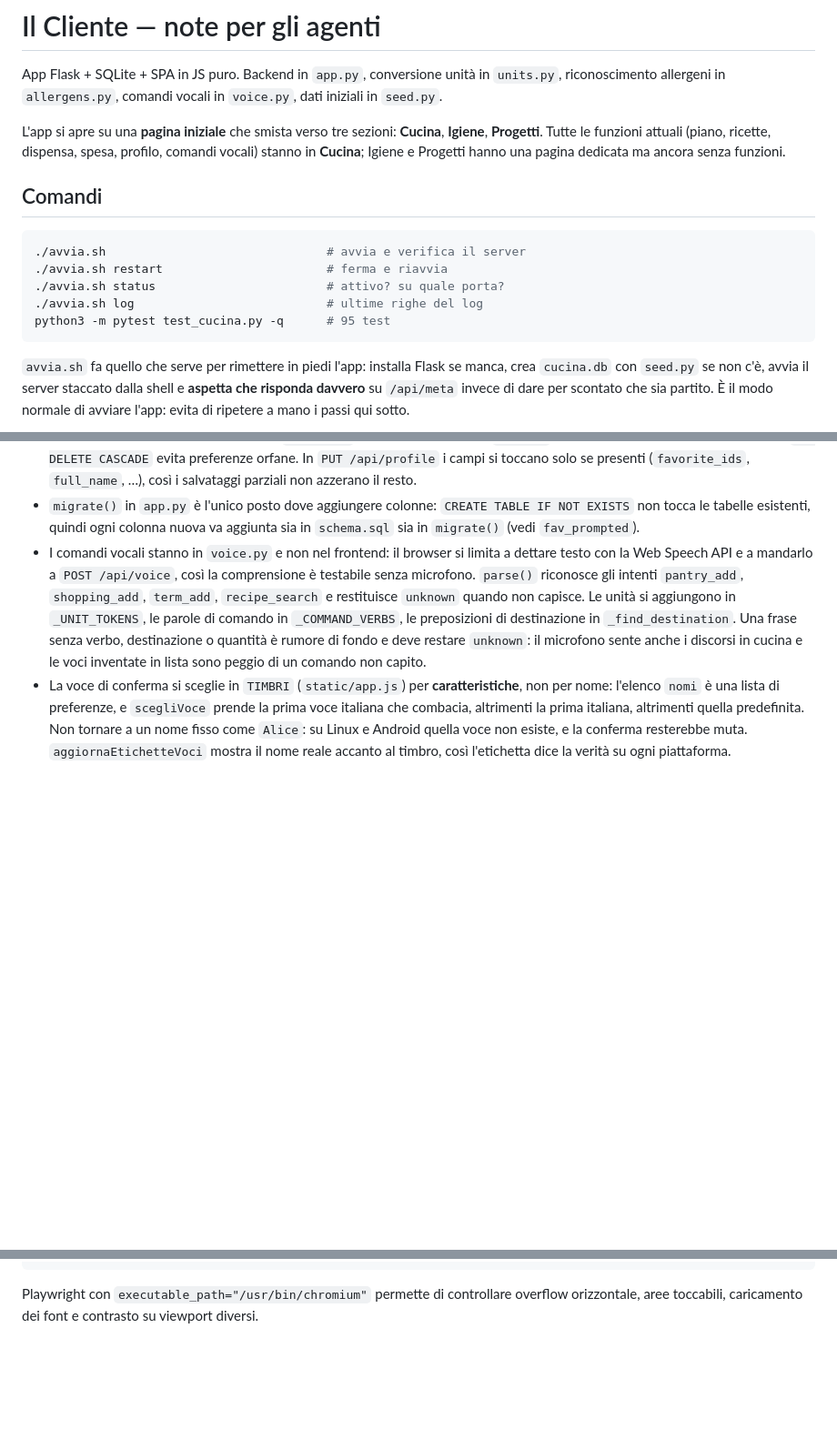
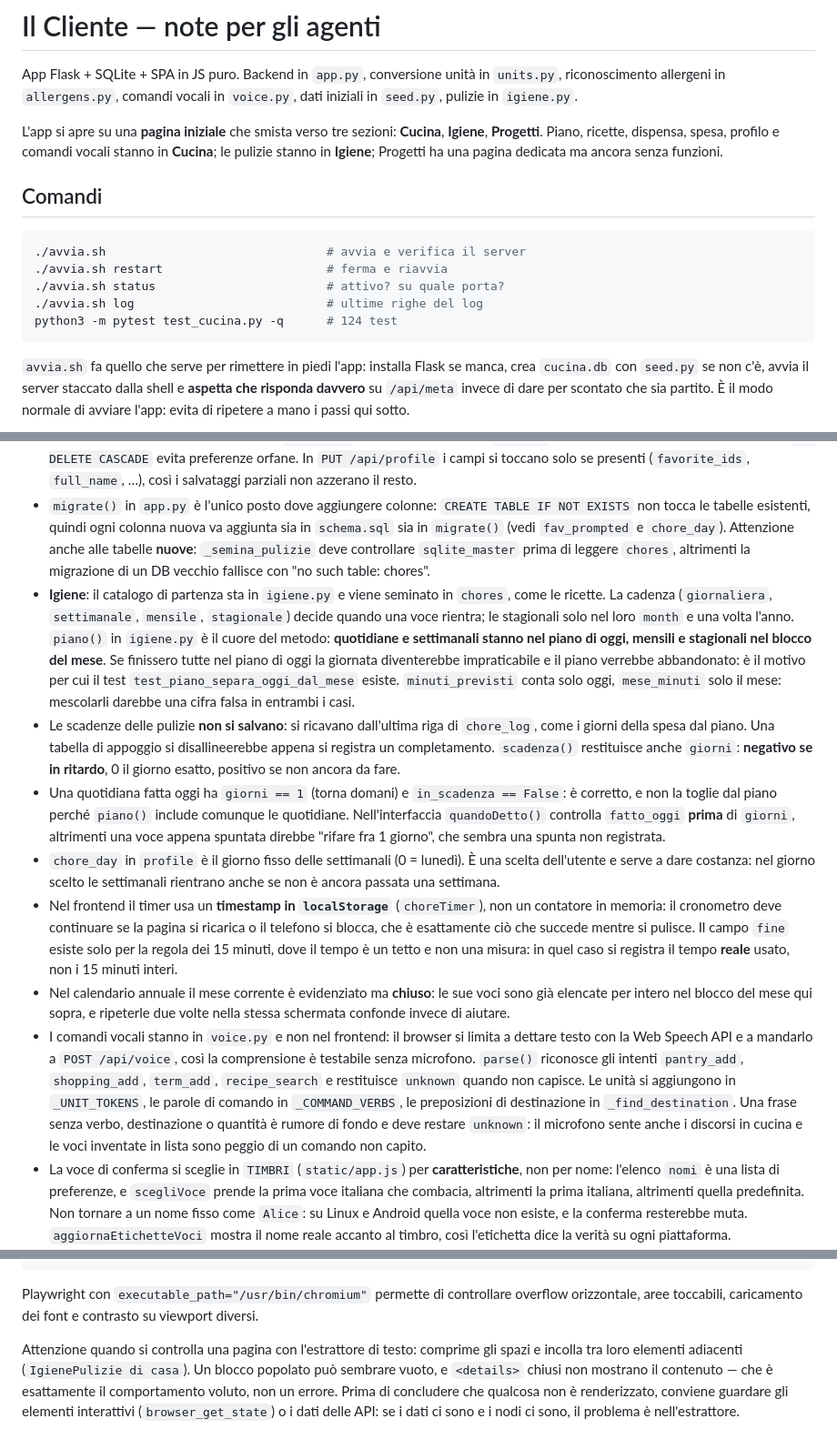
Before and after one commit to pongopyg21-ops/gg, a Markdown page: AGENTS.md, 3 parts joined by grey strips. Shown at 91% size. Drawn GitHub-style; blank space fills up the shorter version.

Commit message:
Aggiorna le note per gli agenti con la sezione Igiene
Igiene non è più una pagina senza funzioni: il metodo, le scadenze derivate
e il timer meritano di essere spiegati a chi ci metterà mano.

Co-authored-by: openhands <openhands@all-hands.dev>

````diff
--- a/AGENTS.md
+++ b/AGENTS.md
@@ -2,11 +2,11 @@
 
 App Flask + SQLite + SPA in JS puro. Backend in `app.py`, conversione unità in
 `units.py`, riconoscimento allergeni in `allergens.py`, comandi vocali in
-`voice.py`, dati iniziali in `seed.py`.
+`voice.py`, dati iniziali in `seed.py`, pulizie in `igiene.py`.
 
 L'app si apre su una **pagina iniziale** che smista verso tre sezioni: **Cucina**,
-**Igiene**, **Progetti**. Tutte le funzioni attuali (piano, ricette, dispensa,
-spesa, profilo, comandi vocali) stanno in **Cucina**; Igiene e Progetti hanno una
+**Igiene**, **Progetti**. Piano, ricette, dispensa, spesa, profilo e comandi
+vocali stanno in **Cucina**; le pulizie stanno in **Igiene**; Progetti ha una
 pagina dedicata ma ancora senza funzioni.
 
 ## Comandi
@@ -16,7 +16,7 @@ pagina dedicata ma ancora senza funzioni.
 ./avvia.sh restart                       # ferma e riavvia
 ./avvia.sh status                        # attivo? su quale porta?
 ./avvia.sh log                           # ultime righe del log
-python3 -m pytest test_cucina.py -q      # 95 test
+python3 -m pytest test_cucina.py -q      # 124 test
 ```
 
 `avvia.sh` fa quello che serve per rimettere in piedi l'app: installa Flask se
@@ -65,7 +65,41 @@ un nome comune e si rischierebbe di fermare quello di un altro progetto.
   (`favorite_ids`, `full_name`, …), così i salvataggi parziali non azzerano il resto.
 - `migrate()` in `app.py` è l'unico posto dove aggiungere colonne: `CREATE TABLE IF
   NOT EXISTS` non tocca le tabelle esistenti, quindi ogni colonna nuova va aggiunta
-  sia in `schema.sql` sia in `migrate()` (vedi `fav_prompted`).
+  sia in `schema.sql` sia in `migrate()` (vedi `fav_prompted` e `chore_day`).
+  Attenzione anche alle tabelle **nuove**: `_semina_pulizie` deve controllare
+  `sqlite_master` prima di leggere `chores`, altrimenti la migrazione di un DB
+  vecchio fallisce con "no such table: chores".
+- **Igiene**: il catalogo di partenza sta in `igiene.py` e viene seminato in
+  `chores`, come le ricette. La cadenza (`giornaliera`, `settimanale`, `mensile`,
+  `stagionale`) decide quando una voce rientra; le stagionali solo nel loro `month`
+  e una volta l'anno. `piano()` in `igiene.py` è il cuore del metodo: **quotidiane
+  e settimanali stanno nel piano di oggi, mensili e stagionali nel blocco del
+  mese**. Se finissero tutte nel piano di oggi la giornata diventerebbe
+  impraticabile e il piano verrebbe abbandonato: è il motivo per cui il test
+  `test_piano_separa_oggi_dal_mese` esiste. `minuti_previsti` conta solo oggi,
+  `mese_minuti` solo il mese: mescolarli darebbe una cifra falsa in entrambi i casi.
+- Le scadenze delle pulizie **non si salvano**: si ricavano dall'ultima riga di
+  `chore_log`, come i giorni della spesa dal piano. Una tabella di appoggio si
+  disallineerebbe appena si registra un completamento. `scadenza()` restituisce
+  anche `giorni`: **negativo se in ritardo**, 0 il giorno esatto, positivo se non
+  ancora da fare.
+- Una quotidiana fatta oggi ha `giorni == 1` (torna domani) e `in_scadenza == False`:
+  è corretto, e non la toglie dal piano perché `piano()` include comunque le
+  quotidiane. Nell'interfaccia `quandoDetto()` controlla `fatto_oggi` **prima** di
+  `giorni`, altrimenti una voce appena spuntata direbbe "rifare fra 1 giorno", che
+  sembra una spunta non registrata.
+- `chore_day` in `profile` è il giorno fisso delle settimanali (0 = lunedì). È una
+  scelta dell'utente e serve a dare costanza: nel giorno scelto le settimanali
+  rientrano anche se non è ancora passata una settimana.
+- Nel frontend il timer usa un **timestamp in `localStorage`** (`choreTimer`), non
+  un contatore in memoria: il cronometro deve continuare se la pagina si ricarica o
+  il telefono si blocca, che è esattamente ciò che succede mentre si pulisce. Il
+  campo `fine` esiste solo per la regola dei 15 minuti, dove il tempo è un tetto e
+  non una misura: in quel caso si registra il tempo **reale** usato, non i 15 minuti
+  interi.
+- Nel calendario annuale il mese corrente è evidenziato ma **chiuso**: le sue voci
+  sono già elencate per intero nel blocco del mese qui sopra, e ripeterle due volte
+  nella stessa schermata confonde invece di aiutare.
 - I comandi vocali stanno in `voice.py` e non nel frontend: il browser si limita a
   dettare testo con la Web Speech API e a mandarlo a `POST /api/voice`, così la
   comprensione è testabile senza microfono. `parse()` riconosce gli intenti
@@ -133,3 +167,10 @@ chromium --headless=new --no-sandbox --window-size=390,844 --screenshot=/tmp/pro
 ```
 
 Playwright con `executable_path="/usr/bin/chromium"` permette di controllare overflow orizzontale, aree toccabili, caricamento dei font e contrasto su viewport diversi.
+
+Attenzione quando si controlla una pagina con l'estrattore di testo: comprime gli
+spazi e incolla tra loro elementi adiacenti (`IgienePulizie di casa`). Un blocco
+popolato può sembrare vuoto, e `<details>` chiusi non mostrano il contenuto — che è
+esattamente il comportamento voluto, non un errore. Prima di concludere che qualcosa
+non è renderizzato, conviene guardare gli elementi interattivi (`browser_get_state`)
+o i dati delle API: se i dati ci sono e i nodi ci sono, il problema è nell'estrattore.
````
